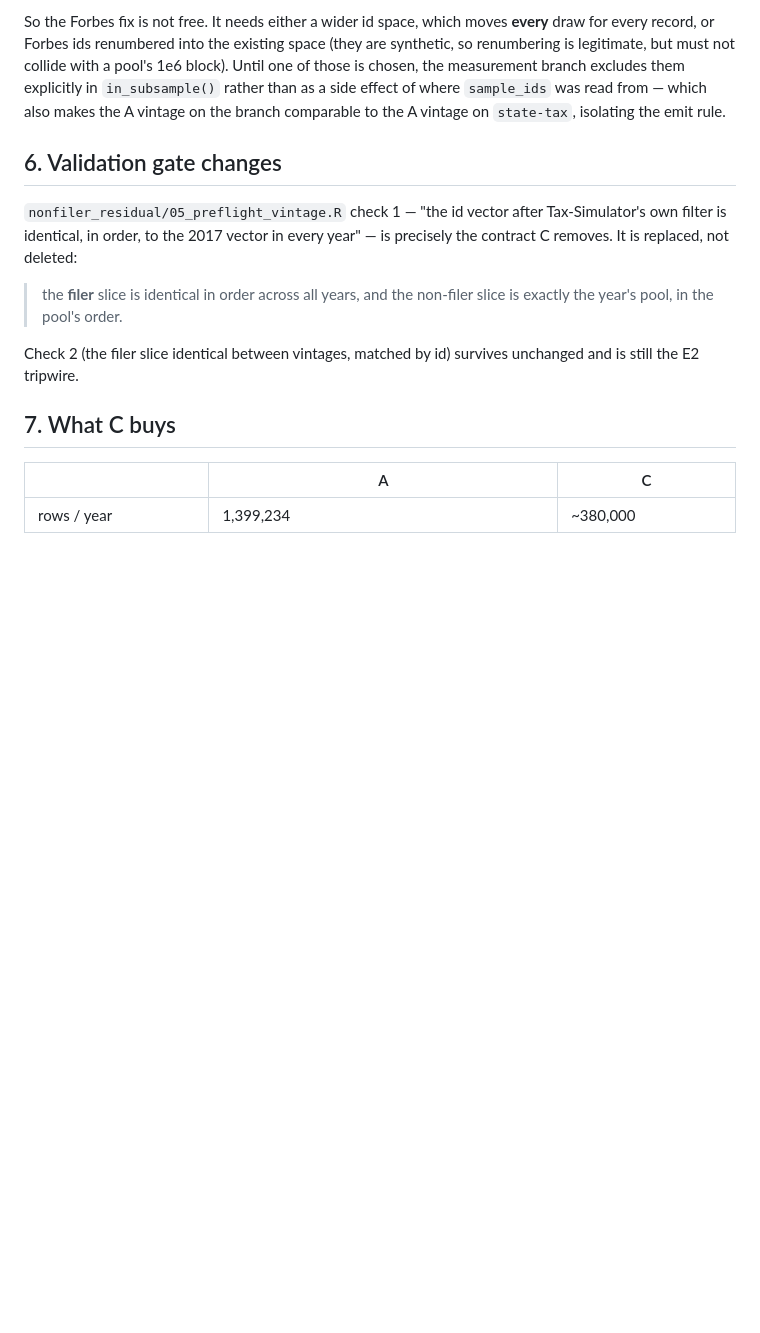
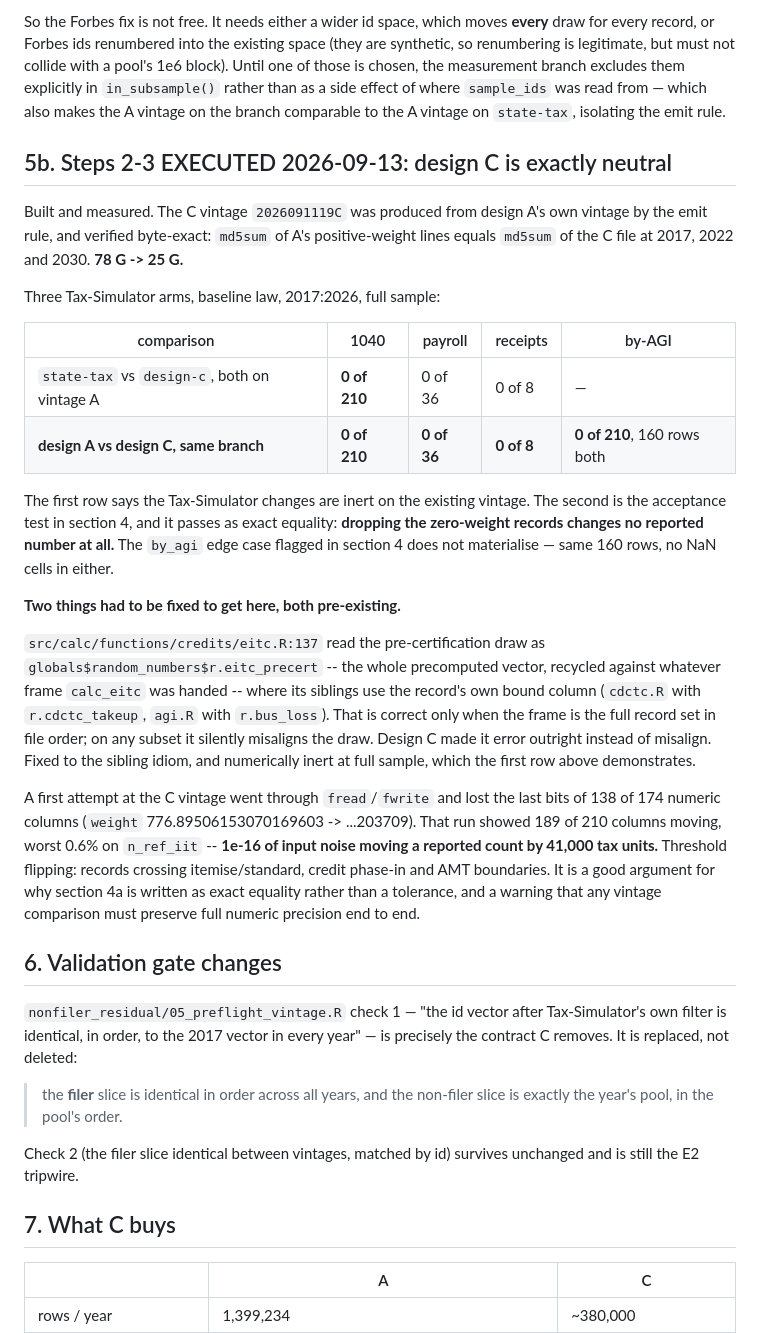
Before and after one commit to Budget-Lab-Yale/Tax-Data, a Markdown page: research/state_weights/nonfiler_design_c_scope.md, the part around the change. Rendered like a GitHub page; blank space fills up the shorter version.

Commit message:
Design C: steps 2-3 executed, neutrality passes as exact equality
0 of 210 columns move between design A and design C on totals/1040.csv, 0 of
36 on payroll, 0 of 8 on receipts, 0 of 210 by AGI. The Tax-Simulator changes
are separately shown inert on the A vintage. 78G -> 25G.

Co-Authored-By: Claude Opus 5 (1M context) <noreply@anthropic.com>

```diff
--- a/research/state_weights/nonfiler_design_c_scope.md
+++ b/research/state_weights/nonfiler_design_c_scope.md
@@ -152,6 +152,46 @@ excludes them explicitly in `in_subsample()` rather than as a side effect of
 where `sample_ids` was read from — which also makes the A vintage on the
 branch comparable to the A vintage on `state-tax`, isolating the emit rule.
 
+## 5b. Steps 2-3 EXECUTED 2026-09-13: design C is exactly neutral
+
+Built and measured. The C vintage `2026091119C` was produced from design A's
+own vintage by the emit rule, and verified byte-exact: `md5sum` of A's
+positive-weight lines equals `md5sum` of the C file at 2017, 2022 and 2030.
+**78 G -> 25 G.**
+
+Three Tax-Simulator arms, baseline law, 2017:2026, full sample:
+
+| comparison | 1040 | payroll | receipts | by-AGI |
+|---|---|---|---|---|
+| `state-tax` vs `design-c`, both on vintage A | **0 of 210** | 0 of 36 | 0 of 8 | — |
+| **design A vs design C, same branch** | **0 of 210** | **0 of 36** | **0 of 8** | **0 of 210**, 160 rows both |
+
+The first row says the Tax-Simulator changes are inert on the existing
+vintage. The second is the acceptance test in section 4, and it passes as
+exact equality: **dropping the zero-weight records changes no reported number
+at all.** The `by_agi` edge case flagged in section 4 does not materialise —
+same 160 rows, no NaN cells in either.
+
+**Two things had to be fixed to get here, both pre-existing.**
+
+`src/calc/functions/credits/eitc.R:137` read the pre-certification draw as
+`globals$random_numbers$r.eitc_precert` -- the whole precomputed vector,
+recycled against whatever frame `calc_eitc` was handed -- where its siblings
+use the record's own bound column (`cdctc.R` with `r.cdctc_takeup`, `agi.R`
+with `r.bus_loss`). That is correct only when the frame is the full record set
+in file order; on any subset it silently misaligns the draw. Design C made it
+error outright instead of misalign. Fixed to the sibling idiom, and
+numerically inert at full sample, which the first row above demonstrates.
+
+A first attempt at the C vintage went through `fread`/`fwrite` and lost the
+last bits of 138 of 174 numeric columns (`weight` 776.89506153070169603 ->
+...203709). That run showed 189 of 210 columns moving, worst 0.6% on
+`n_ref_iit` -- **1e-16 of input noise moving a reported count by 41,000 tax
+units.** Threshold flipping: records crossing itemise/standard, credit
+phase-in and AMT boundaries. It is a good argument for why section 4a is
+written as exact equality rather than a tolerance, and a warning that any
+vintage comparison must preserve full numeric precision end to end.
+
 ## 6. Validation gate changes
 
 `nonfiler_residual/05_preflight_vintage.R` check 1 — "the id vector after
```
